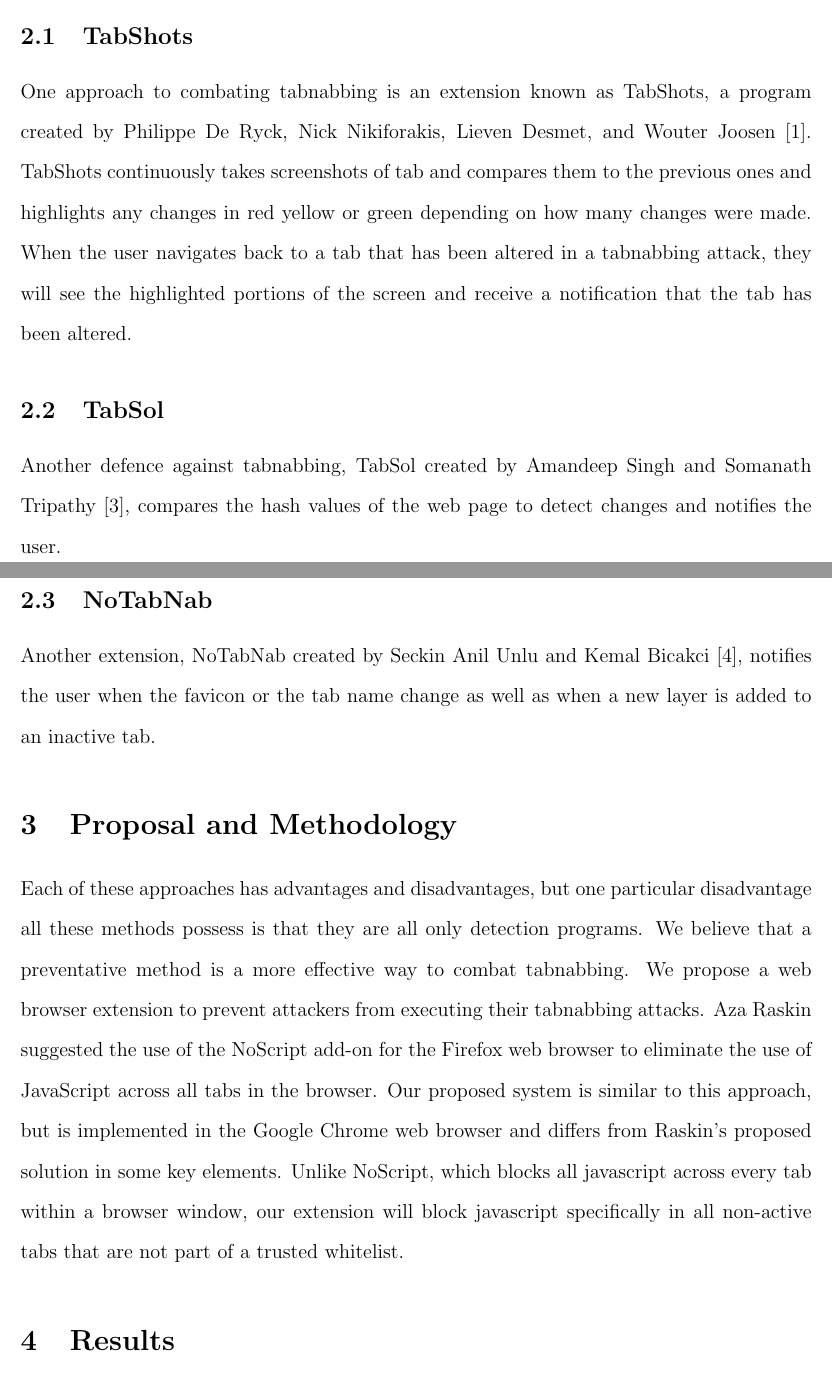
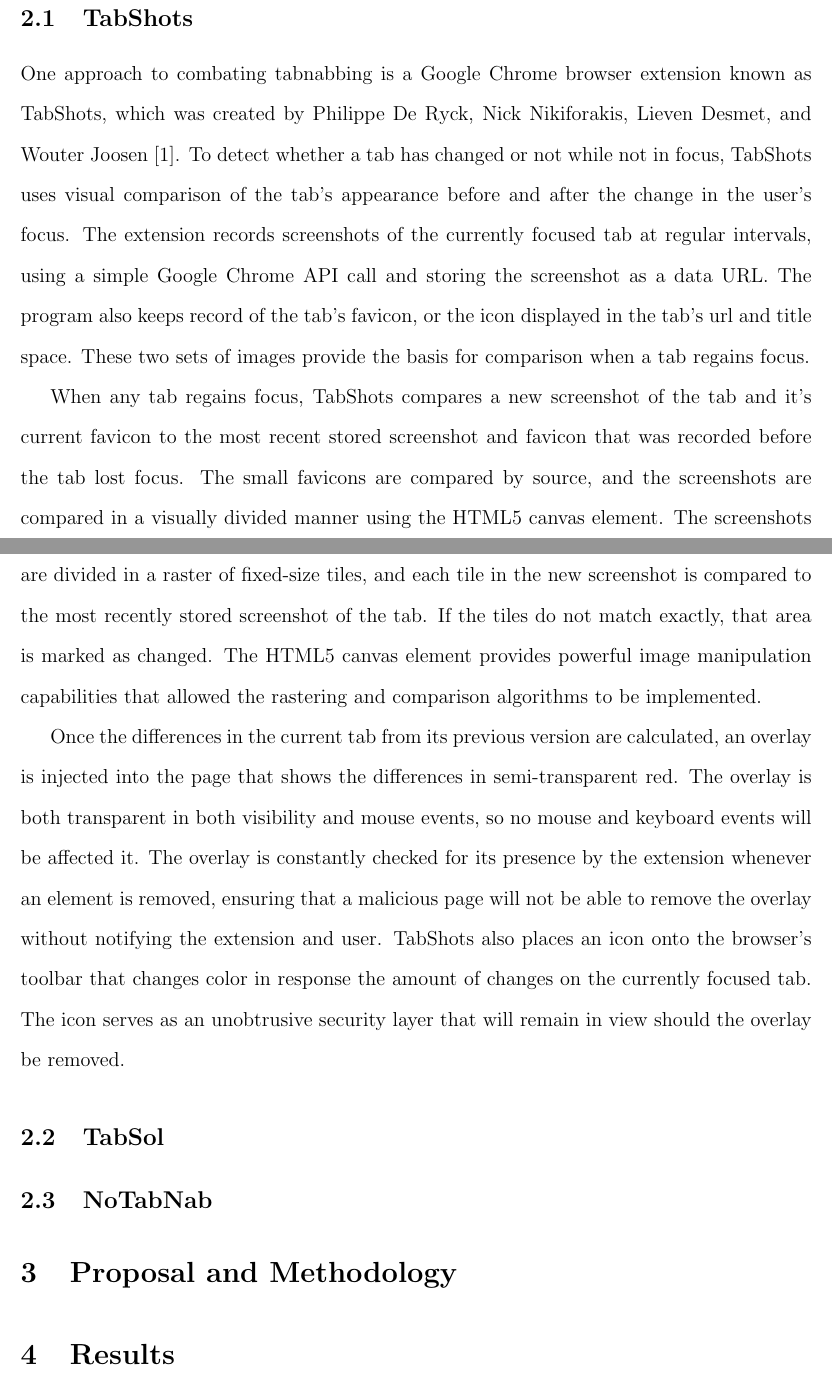
Before and after one commit to beoing/CS455-Tabnabbing-Research, a LaTeX paper (paper/paper.tex): two parts of pages 2 and 3 of 4 before the commit and two parts of pages 1 and 2 of 2 after it, joined at a grey line, cut so that both start at the same text. Compiled offline with pdfLaTeX.

Commit message:
Working on TabShots section
This should have been in the previous commit.

```diff
--- a/paper/paper.tex
+++ b/paper/paper.tex
@@ -2,10 +2,11 @@
 
 \usepackage{setspace}
 \usepackage[letterpaper,margin=1in]{geometry}
+\usepackage{verbatim}
 
-\title{Nabi - A Preventative Solution Against Javascript and Scriptless Tabnabbing Attacks}
+\title{Nabi - A Preventative Solution Against JavaScript and Scriptless Tabnabbing Attacks}
 \author{Michael Baraboo, William Schattgen, Christopher To}
-\date{20 April 2015}
+\date{4 May 2015}
 \begin{document}
 \maketitle
 
@@ -22,19 +25,37 @@
 
 \section{Background}
+\begin{comment}
 Phishing attacks are not a new occurrence; they have been around since there has been personal data or credentials to steal. However, ``tabnabbing'' is a relatively recent addition to the list of phishing techniques, coined by Aza Raskin in 2010 \cite{Raskin}. Tabnabbing is a phishing technique that takes advantage of two commonly exhibited user behaviors for modern browser usage. The first is that users often open several tabs in a browser window and navigate between them without closing previous tabs. The second is the user tendency to leave browsers open for extended periods of time while away from their computers in order to access the pages more easily upon their return.
+\end{comment}
 
 \subsection{TabShots}
+\begin{comment}
 One approach to combating tabnabbing is an extension known as TabShots, a program created by Philippe De Ryck, Nick Nikiforakis, Lieven Desmet, and Wouter Joosen \cite{TabShots}. TabShots continuously takes screenshots of tab and compares them to the previous ones and highlights any changes in red yellow or green depending on how many changes were made. When the user navigates back to a tab that has been altered in a tabnabbing attack, they will see the highlighted portions of the screen and receive a notification that the tab has been altered.
+Performance inpact on larger screens
+Relies on user to make decision
+\end{comment}
+
+One approach to combating tabnabbing is a Google Chrome browser extension known as TabShots, which was created by Philippe De Ryck, Nick Nikiforakis, Lieven Desmet, and Wouter Joosen \cite{TabShots}.  To detect whether a tab has changed or not while not in focus, TabShots uses visual comparison of the tab's appearance before and after the change in the user's focus.  The extension records screenshots of the currently focused tab at regular intervals, using a simple Google Chrome API call and storing the screenshot as a data URL.  The program also keeps record of the tab's favicon, or the icon displayed in the tab's url and title space.  These two sets of images provide the basis for comparison when a tab regains focus.
+
+When any tab regains focus, TabShots compares a new screenshot of the tab and it's current favicon to the most recent stored screenshot and favicon that was recorded before the tab lost focus.  The small favicons are compared by source, and the screenshots are compared in a visually divided manner using the HTML5 canvas element.  The screenshots are divided in a raster of fixed-size tiles, and each tile in the new screenshot is compared to the most recently stored screenshot of the tab.  If the tiles do not match exactly, that area is marked as changed.  The HTML5 canvas element provides powerful image manipulation capabilities that allowed the rastering and comparison algorithms to be implemented.
+
+Once the differences in the current tab from its previous version are calculated, an overlay is injected into the page that shows the differences in semi-transparent red.  The overlay is both transparent in both visibility and mouse events, so no mouse and keyboard events will be affected it.  The overlay is constantly checked for its presence by the extension whenever an element is removed, ensuring that a malicious page will not be able to remove the overlay without notifying the extension and user.  TabShots also places an icon onto the browser's toolbar that changes color in response the amount of changes on the currently focused tab.  The icon serves as an unobtrusive security layer that will remain in view should the overlay be removed.
 
 \subsection{TabSol}
+\begin{comment}
 Another defence against tabnabbing, TabSol created by Amandeep Singh and Somanath Tripathy \cite{TabSol}, compares the hash values of the web page to detect changes and notifies the user.
+\end{comment}
 
 \subsection{NoTabNab}
+\begin{comment}
 Another extension, NoTabNab created by Seckin Anil Unlu and Kemal Bicakci \cite{NoTabNab}, notifies the user when the favicon or the tab name change as well as when a new layer is added to an inactive tab.
+\end{comment}
 
 \section{Proposal and Methodology}
+\begin{comment}
 Each of these approaches has advantages and disadvantages, but one particular disadvantage all these methods possess is that they are all only detection programs. We believe that a preventative method is a more effective way to combat tabnabbing.
 We propose a web browser extension to prevent attackers from executing their tabnabbing attacks. Aza Raskin suggested the use of the NoScript add-on for the Firefox web browser to eliminate the use of JavaScript across all tabs in the browser.  Our proposed system is similar to this approach, but is implemented in the Google Chrome web browser and differs from Raskin’s proposed solution in some key elements. Unlike NoScript, which blocks all javascript across every tab within a browser window, our extension will block javascript specifically in all non-active tabs that are not part of a trusted whitelist.
+\end{comment}
 
 \section{Results}
 
```
Also changed, not shown: paper/paper.tex (4 more changed lines).
